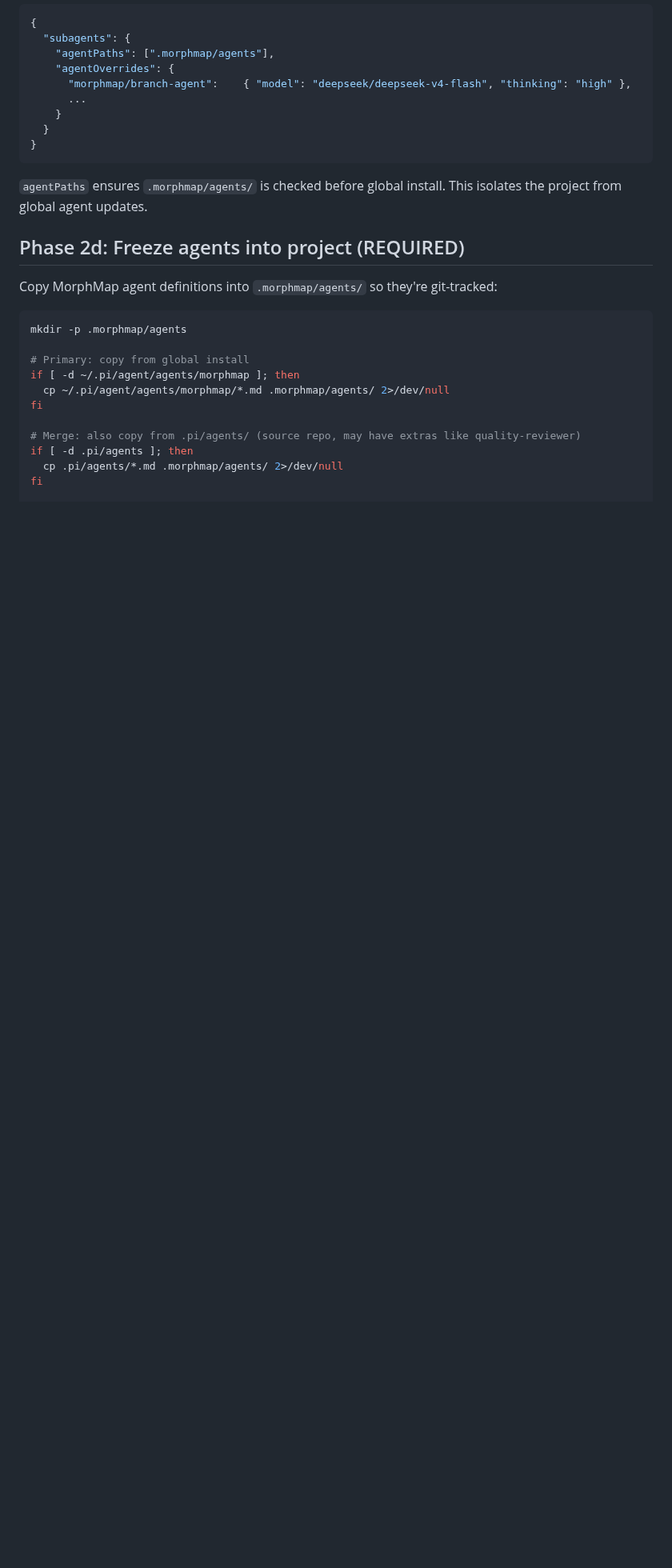
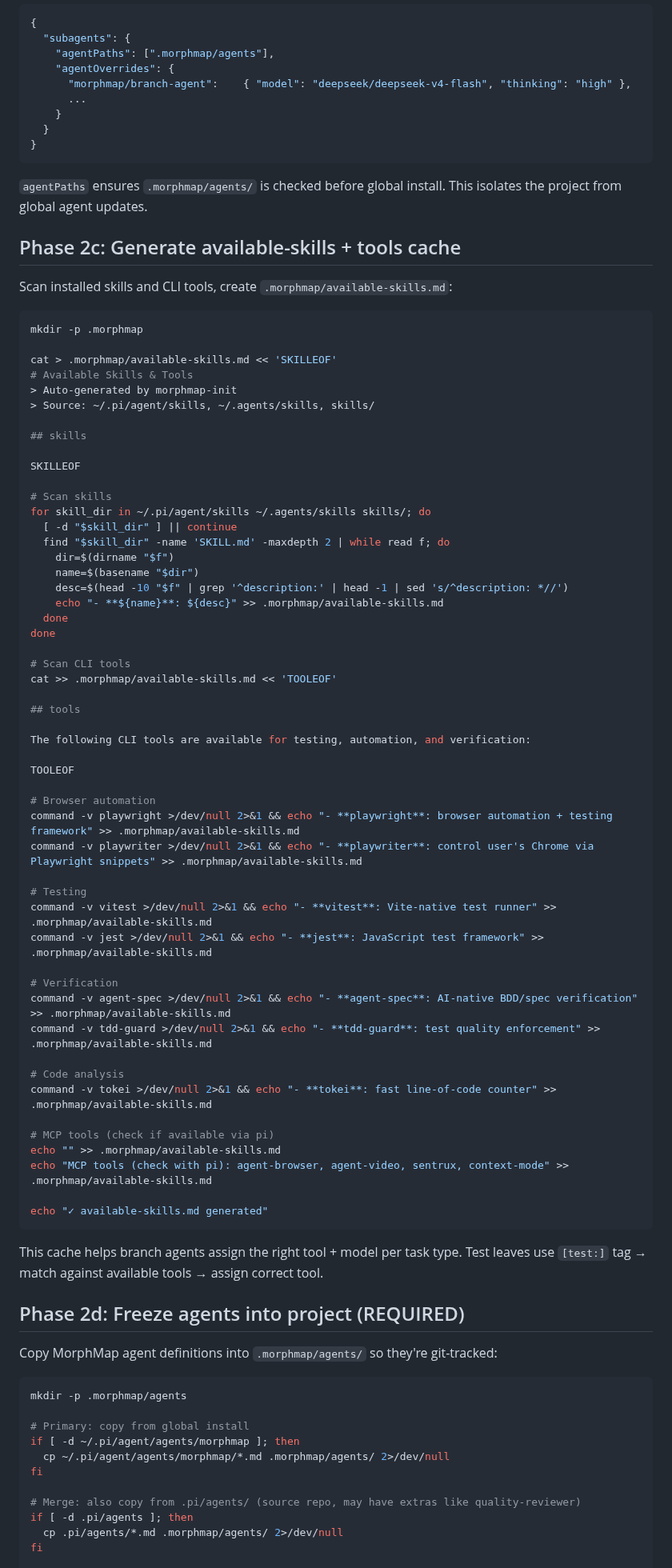
Before and after one commit to yagaltd/morphmap, a Markdown page: skills/init/SKILL.md, the part around one of its changes. Shown at 80% size. Drawn GitHub-style; blank space fills up the shorter version.

Commit message:
feat: tool scanning + testProfiles for correct model/tool assignment
Init Phase 2c: generates available-skills.md with both skills AND
CLI tools (playwright, playwriter, vitest, jest, agent-spec, etc).
Tools scanned via 'command -v', listed in ## tools section.

Config template: new testProfiles section maps test strategy tags
to models:
  test-e2e → zai/glm-5.2 (vision model for UI testing)
  test-unit → deepseek-v4-flash (text model, cheap)
  test-integration → deepseek-v4-pro (stronger reasoning)

Branch agent step 3a now checks available tools when writing .spec
for test leaves. Step 4 uses testProfiles for model assignment.

Prevents: text models doing UI inspection, agents guessing tools,
playwright picked when better tools (playwriter) are available.

````diff
--- a/skills/init/SKILL.md
+++ b/skills/init/SKILL.md
@@ -111,6 +118,67 @@ Add `agentPaths` to tell pi-subagents to load project-local agents first:
 
 `agentPaths` ensures `.morphmap/agents/` is checked before global install.
 This isolates the project from global agent updates.
+
+## Phase 2c: Generate available-skills + tools cache
+
+Scan installed skills and CLI tools, create `.morphmap/available-skills.md`:
+
+```bash
+mkdir -p .morphmap
+
+cat > .morphmap/available-skills.md << 'SKILLEOF'
+# Available Skills & Tools
+> Auto-generated by morphmap-init
+> Source: ~/.pi/agent/skills, ~/.agents/skills, skills/
+
+## skills
+
+SKILLEOF
+
+# Scan skills
+for skill_dir in ~/.pi/agent/skills ~/.agents/skills skills/; do
+  [ -d "$skill_dir" ] || continue
+  find "$skill_dir" -name 'SKILL.md' -maxdepth 2 | while read f; do
+    dir=$(dirname "$f")
+    name=$(basename "$dir")
+    desc=$(head -10 "$f" | grep '^description:' | head -1 | sed 's/^description: *//')
+    echo "- **${name}**: ${desc}" >> .morphmap/available-skills.md
+  done
+done
+
+# Scan CLI tools
+cat >> .morphmap/available-skills.md << 'TOOLEOF'
+
+## tools
+
+The following CLI tools are available for testing, automation, and verification:
+
+TOOLEOF
+
+# Browser automation
+command -v playwright >/dev/null 2>&1 && echo "- **playwright**: browser automation + testing framework" >> .morphmap/available-skills.md
+command -v playwriter >/dev/null 2>&1 && echo "- **playwriter**: control user's Chrome via Playwright snippets" >> .morphmap/available-skills.md
+
+# Testing
+command -v vitest >/dev/null 2>&1 && echo "- **vitest**: Vite-native test runner" >> .morphmap/available-skills.md
+command -v jest >/dev/null 2>&1 && echo "- **jest**: JavaScript test framework" >> .morphmap/available-skills.md
+
+# Verification
+command -v agent-spec >/dev/null 2>&1 && echo "- **agent-spec**: AI-native BDD/spec verification" >> .morphmap/available-skills.md
+command -v tdd-guard >/dev/null 2>&1 && echo "- **tdd-guard**: test quality enforcement" >> .morphmap/available-skills.md
+
+# Code analysis
+command -v tokei >/dev/null 2>&1 && echo "- **tokei**: fast line-of-code counter" >> .morphmap/available-skills.md
+
+# MCP tools (check if available via pi)
+echo "" >> .morphmap/available-skills.md
+echo "MCP tools (check with pi): agent-browser, agent-video, sentrux, context-mode" >> .morphmap/available-skills.md
+
+echo "✓ available-skills.md generated"
+```
+
+This cache helps branch agents assign the right tool + model per task type.
+Test leaves use `[test:]` tag → match against available tools → assign correct tool.
 
 ## Phase 2d: Freeze agents into project (REQUIRED)
 
````
Also changed, not shown: other parts of skills/init/SKILL.md (+7 -0 lines).
